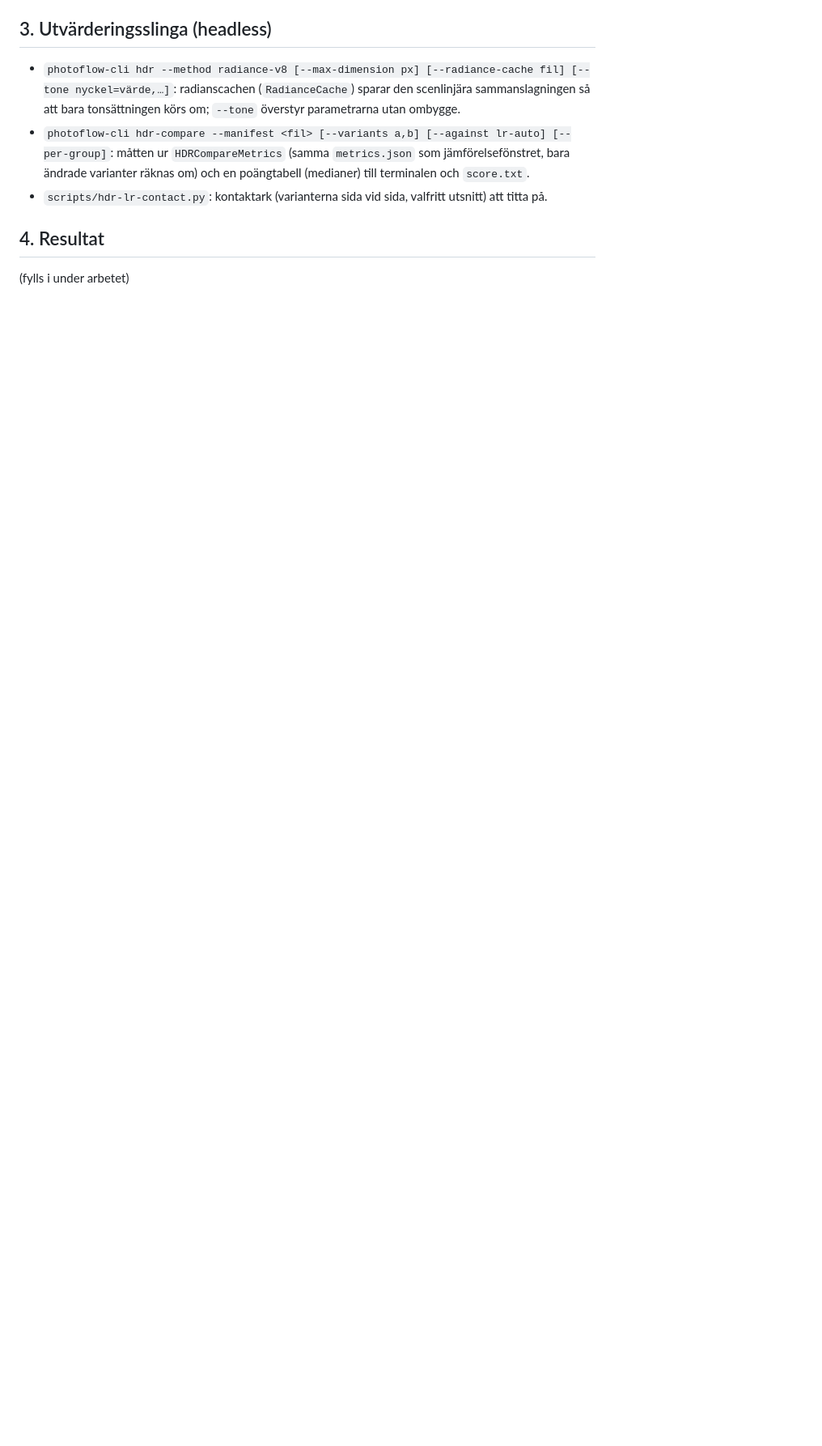
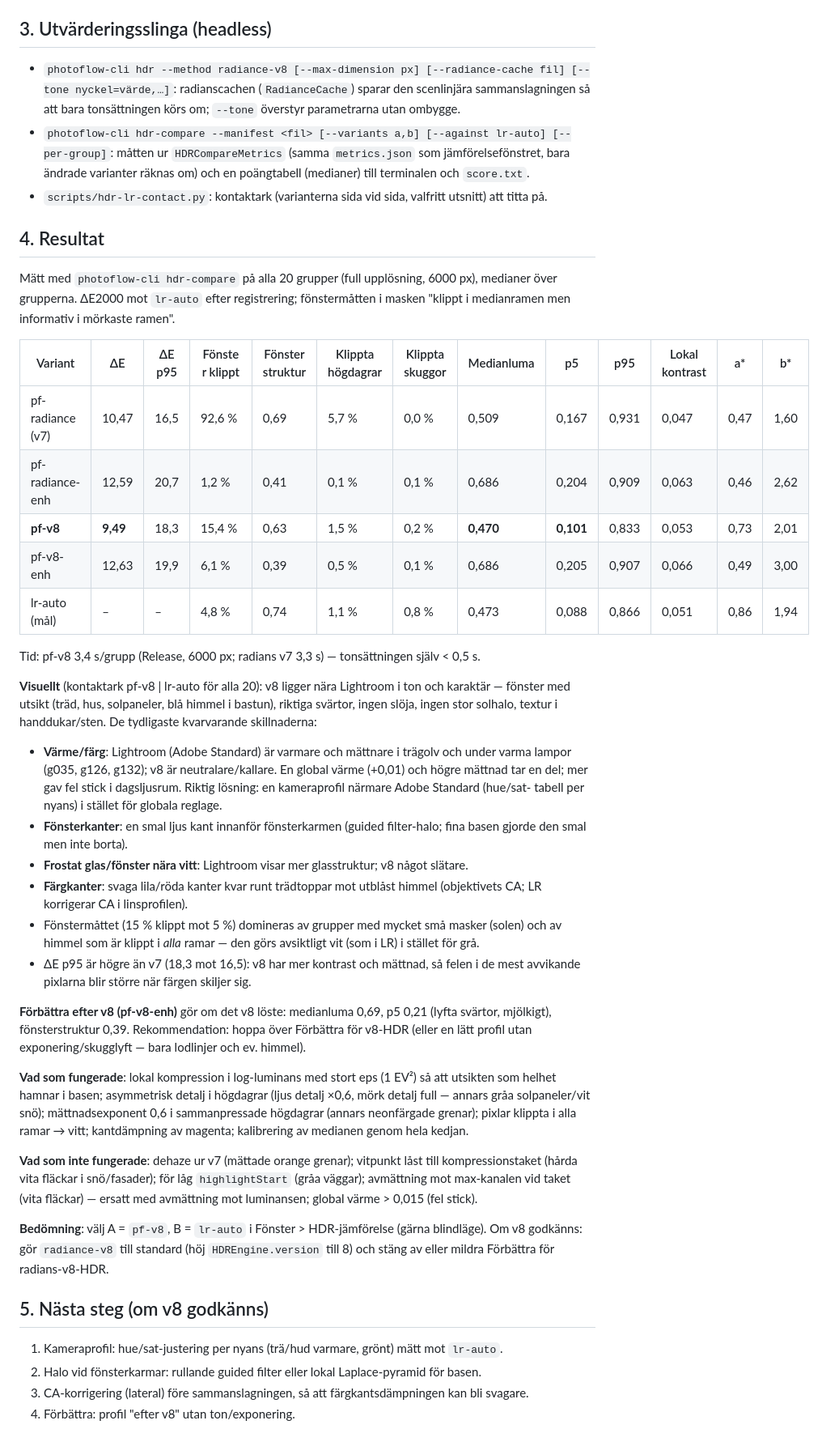
Before and after one commit to ace4711/photoflow, a Markdown page: docs/plan-hdr-v8-framkallning.md, the part around one of its changes. Shown at 81% size. GitHub-like rendering; blank space fills up the shorter version.

Commit message:
Plan HDR v8: resultat mot lr-auto (mått, visuell bedömning, vad som fungerade och inte), nästa steg
Co-Authored-By: Claude Opus 5.5 <noreply@anthropic.com>
Claude-Session: https://claude.ai/code/session_014z5tCeHPjDkkm3Yuh4gDuL

```diff
--- a/docs/plan-hdr-v8-framkallning.md
+++ b/docs/plan-hdr-v8-framkallning.md
@@ -47,4 +47,57 @@ Ny tonsättning `SceneLinearLocalTone` (HDR v8) för radiansbilden, vald med met
 
 ## 4. Resultat
 
-(fylls i under arbetet)
+Mätt med `photoflow-cli hdr-compare` på alla 20 grupper (full upplösning, 6000 px), medianer över
+grupperna. ΔE2000 mot `lr-auto` efter registrering; fönstermåtten i masken "klippt i medianramen men
+informativ i mörkaste ramen".
+
+| Variant | ΔE | ΔE p95 | Fönster klippt | Fönster struktur | Klippta högdagrar | Klippta skuggor | Medianluma | p5 | p95 | Lokal kontrast | a* | b* |
+|---|---|---|---|---|---|---|---|---|---|---|---|---|
+| pf-radiance (v7) | 10,47 | 16,5 | 92,6 % | 0,69 | 5,7 % | 0,0 % | 0,509 | 0,167 | 0,931 | 0,047 | 0,47 | 1,60 |
+| pf-radiance-enh | 12,59 | 20,7 | 1,2 % | 0,41 | 0,1 % | 0,1 % | 0,686 | 0,204 | 0,909 | 0,063 | 0,46 | 2,62 |
+| **pf-v8** | **9,49** | 18,3 | 15,4 % | 0,63 | 1,5 % | 0,2 % | **0,470** | **0,101** | 0,833 | 0,053 | 0,73 | 2,01 |
+| pf-v8-enh | 12,63 | 19,9 | 6,1 % | 0,39 | 0,5 % | 0,1 % | 0,686 | 0,205 | 0,907 | 0,066 | 0,49 | 3,00 |
+| lr-auto (mål) | – | – | 4,8 % | 0,74 | 1,1 % | 0,8 % | 0,473 | 0,088 | 0,866 | 0,051 | 0,86 | 1,94 |
+
+Tid: pf-v8 3,4 s/grupp (Release, 6000 px; radians v7 3,3 s) — tonsättningen själv < 0,5 s.
+
+**Visuellt** (kontaktark pf-v8 | lr-auto för alla 20): v8 ligger nära Lightroom i ton och karaktär —
+fönster med utsikt (träd, hus, solpaneler, blå himmel i bastun), riktiga svärtor, ingen slöja, ingen
+stor solhalo, textur i handdukar/sten. De tydligaste kvarvarande skillnaderna:
+- **Värme/färg**: Lightroom (Adobe Standard) är varmare och mättnare i trägolv och under varma lampor
+  (g035, g126, g132); v8 är neutralare/kallare. En global värme (+0,01) och högre mättnad tar en del;
+  mer gav fel stick i dagsljusrum. Riktig lösning: en kameraprofil närmare Adobe Standard (hue/sat-
+  tabell per nyans) i stället för globala reglage.
+- **Fönsterkanter**: en smal ljus kant innanför fönsterkarmen (guided filter-halo; fina basen gjorde den
+  smal men inte borta).
+- **Frostat glas/fönster nära vitt**: Lightroom visar mer glasstruktur; v8 något slätare.
+- **Färgkanter**: svaga lila/röda kanter kvar runt trädtoppar mot utblåst himmel (objektivets CA; LR
+  korrigerar CA i linsprofilen).
+- Fönstermåttet (15 % klippt mot 5 %) domineras av grupper med mycket små masker (solen) och av
+  himmel som är klippt i *alla* ramar — den görs avsiktligt vit (som i LR) i stället för grå.
+- ΔE p95 är högre än v7 (18,3 mot 16,5): v8 har mer kontrast och mättnad, så felen i de mest avvikande
+  pixlarna blir större när färgen skiljer sig.
+
+**Förbättra efter v8 (pf-v8-enh)** gör om det v8 löste: medianluma 0,69, p5 0,21 (lyfta svärtor,
+mjölkigt), fönsterstruktur 0,39. Rekommendation: hoppa över Förbättra för v8-HDR (eller en lätt profil
+utan exponering/skugglyft — bara lodlinjer och ev. himmel).
+
+**Vad som fungerade**: lokal kompression i log-luminans med stort eps (1 EV²) så att utsikten som
+helhet hamnar i basen; asymmetrisk detalj i högdagrar (ljus detalj ×0,6, mörk detalj full — annars
+gråa solpaneler/vit snö); mättnadsexponent 0,6 i sammanpressade högdagrar (annars neonfärgade grenar);
+pixlar klippta i alla ramar → vitt; kantdämpning av magenta; kalibrering av medianen genom hela kedjan.
+
+**Vad som inte fungerade**: dehaze ur v7 (mättade orange grenar); vitpunkt låst till kompressionstaket
+(hårda vita fläckar i snö/fasader); för låg `highlightStart` (gråa väggar); avmättning mot max-kanalen
+vid taket (vita fläckar) — ersatt med avmättning mot luminansen; global värme > 0,015 (fel stick).
+
+**Bedömning**: välj A = `pf-v8`, B = `lr-auto` i Fönster > HDR-jämförelse (gärna blindläge).
+Om v8 godkänns: gör `radiance-v8` till standard (höj `HDREngine.version` till 8) och stäng av eller
+mildra Förbättra för radians-v8-HDR.
+
+## 5. Nästa steg (om v8 godkänns)
+
+1. Kameraprofil: hue/sat-justering per nyans (trä/hud varmare, grönt) mätt mot `lr-auto`.
+2. Halo vid fönsterkarmar: rullande guided filter eller lokal Laplace-pyramid för basen.
+3. CA-korrigering (lateral) före sammanslagningen, så att färgkantsdämpningen kan bli svagare.
+4. Förbättra: profil "efter v8" utan ton/exponering.
```
Also changed, not shown: other parts of docs/plan-hdr-v8-framkallning.md (+1 -1 lines).
